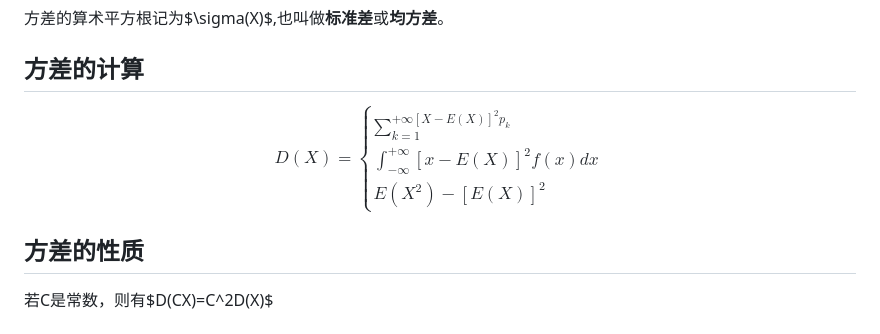
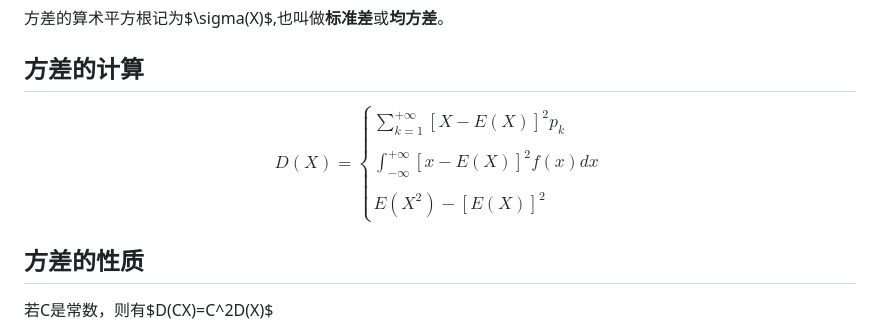
Before and after one commit to airsumer/tech, a Markdown page: math/probability/04随机变量的数字特征.md, the part around the change printed below. Rendered like a GitHub page.

Commit message:
adjust some equation

```diff
--- a/math/probability/04随机变量的数字特征.md
+++ b/math/probability/04随机变量的数字特征.md
@@ -52,8 +52,10 @@ $E\{|X-E(X)|\}$
 
 $$
 D(X)=\begin{cases}
-   \sum_{k=1}^{+\infty[X-E(X)]^2p_k} \\
+   \sum_{k=1}^{+\infty} [X-E(X)]^2 p_k \\
+   \\
    \int_{-\infty}^{+\infty}[x-E(X)]^2f(x)dx \\
+   \\
    E(X^2)-[E(X)]^2
 \end{cases}
 $$
```
Also changed, not shown: other parts of math/probability/04随机变量的数字特征.md (+3 -1 lines).
